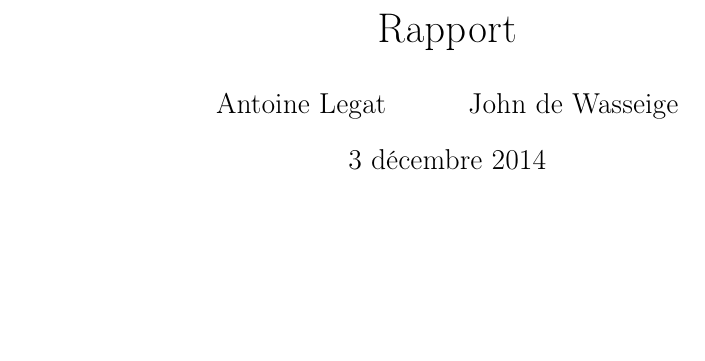
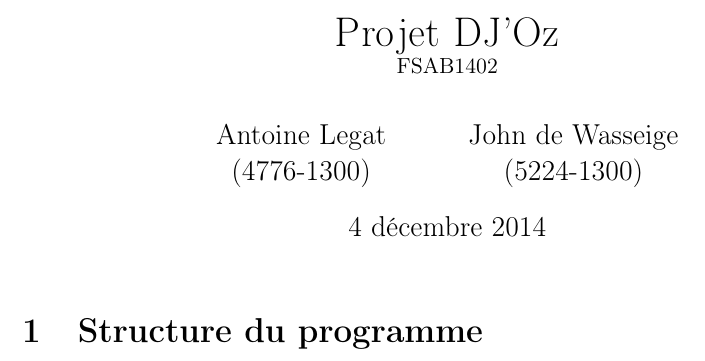
Before and after one commit to jdewasseige/dj-oz-projet, a LaTeX document (rapport/rapport.tex): part of the page, cut at the place of the change, the shorter picture padded with empty space. Compiled offline with pdfLaTeX.

Commit message:
début rapport

```diff
--- a/rapport/rapport.tex
+++ b/rapport/rapport.tex
@@ -2,12 +2,20 @@
 
 \usepackage{./custom}
 
-\title{Rapport}
-\author{Antoine Legat \and John de Wasseige}
-\date{\today}
+\title{Projet DJ'Oz \\ \small{FSAB1402}}
+\author{Antoine Legat \\(4776-1300) \and John de Wasseige \\(5224-1300)}
+\date{4 décembre 2014}
 
 \begin{document}
 
 \maketitle
+% structure, décisions de conception, difficultés rencontrées, limitations et problèmes connus
+% justifier les constructions non déclaratives
+% complexité des fonctions
+% décrire les extensions
+
+\section{Structure du programme}
+
+
 
 \end{document}
```
Also changed, not shown: README.md, 1 other file.
